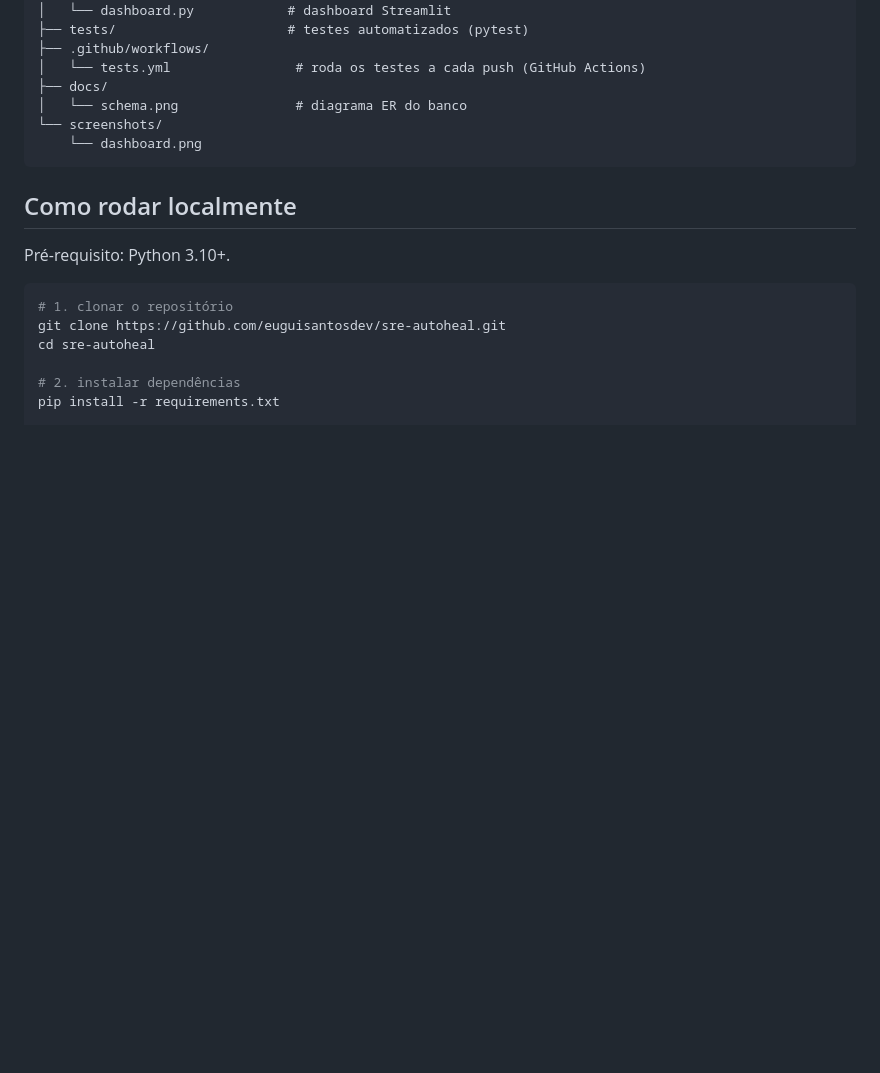
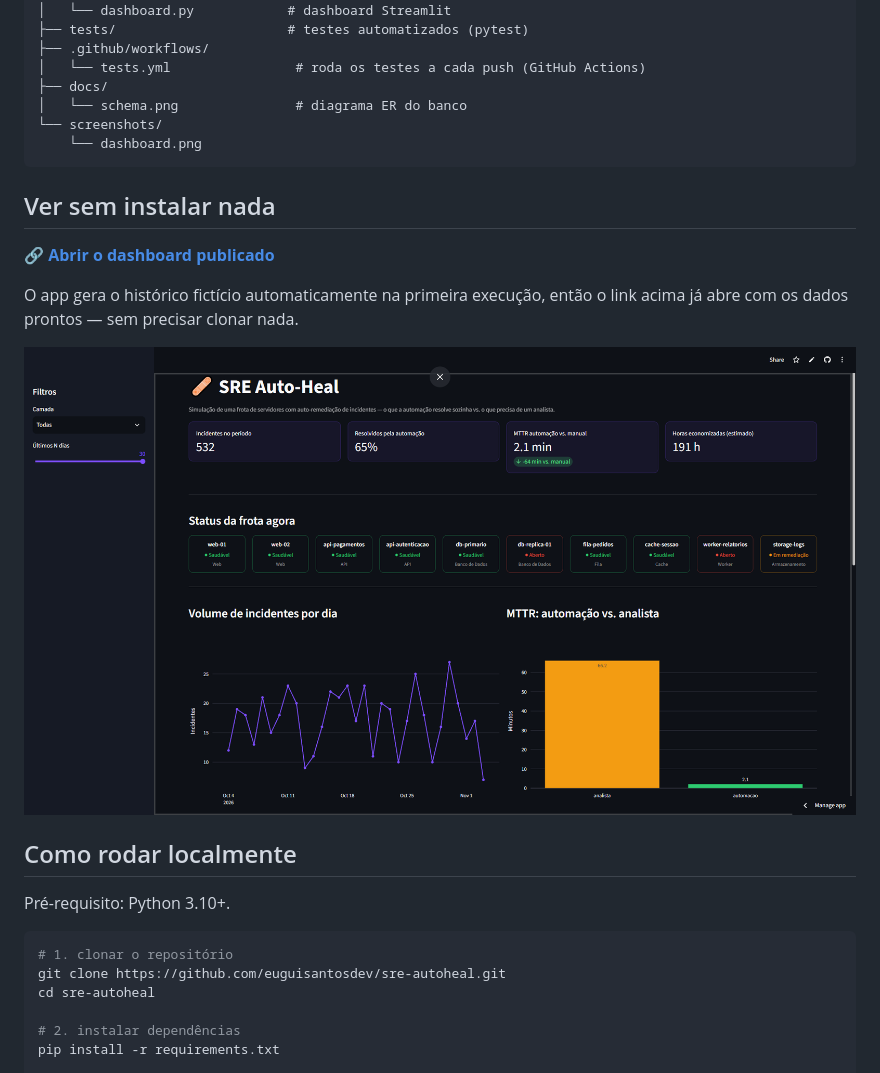
Before and after one commit to euguisantosdev/sre-autoheal, a Markdown page: README.md, the part around the change. GitHub-like rendering; pictures changed too: screenshots/dashboard.png (added); blank space fills up the shorter version.

Commit message:
Adiciona link ao vivo e screenshot ao README

````diff
--- a/README.md
+++ b/README.md
@@ -80,6 +80,15 @@ sre-autoheal/
     └── dashboard.png
 ```
 
+## Ver sem instalar nada
+
+🔗 **[Abrir o dashboard publicado](https://sre-autoheal-kshs3a6xoqumaxswedgjat.streamlit.app/)**
+
+O app gera o histórico fictício automaticamente na primeira execução, então
+o link acima já abre com os dados prontos — sem precisar clonar nada.
+
+![Screenshot do SRE Auto-Heal](screenshots/dashboard.png)
+
 ## Como rodar localmente
 
 Pré-requisito: Python 3.10+.
````
